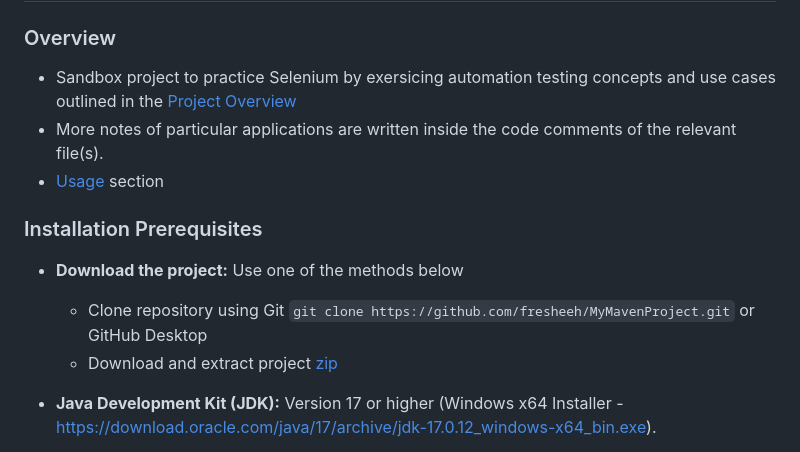
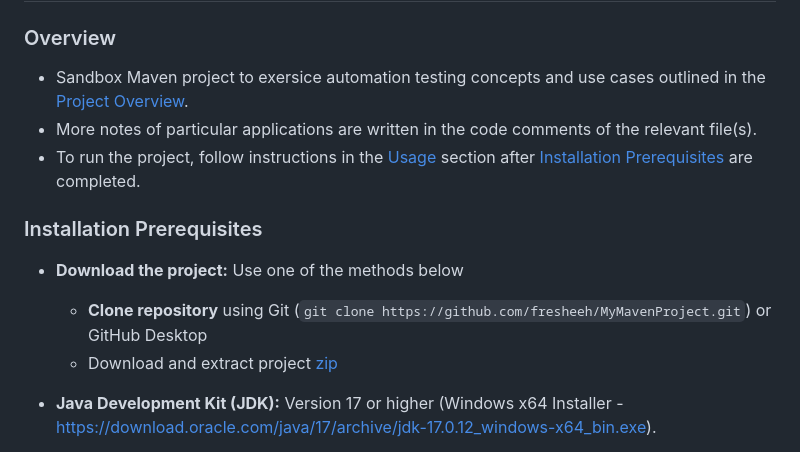
Before and after one commit to fresheeh/MyMavenProject, a Markdown page: README.md, the part around the change. Rendered like a GitHub page.

```diff
--- a/README.md
+++ b/README.md
@@ -1,13 +1,13 @@
 # My Maven Project
 
 ### Overview
-- Sandbox project to practice Selenium by exersicing automation testing concepts and use cases outlined in the [Project Overview](#project-overview)
-- More notes of particular applications are written inside the code comments of the relevant file(s).
-- [Usage](#usage) section
+- Sandbox Maven project to exersice automation testing concepts and use cases outlined in the [Project Overview](#project-overview).
+- More notes of particular applications are written in the code comments of the relevant file(s).
+- To run the project, follow instructions in the [Usage](#usage) section after [Installation Prerequisites](#installation-prerequisites) are completed.
 
 ### Installation Prerequisites
 - **Download the project:** Use one of the methods below
-	- Clone repository using Git `git clone https://github.com/fresheeh/MyMavenProject.git` or GitHub Desktop
+	- **Clone repository** using Git (`git clone https://github.com/fresheeh/MyMavenProject.git`) or GitHub Desktop
     - Download and extract project [zip](https://github.com/fresheeh/MyMavenProject/archive/refs/heads/main.zip)
 - **Java Development Kit (JDK):** Version 17 or higher (Windows x64 Installer - https://download.oracle.com/java/17/archive/jdk-17.0.12_windows-x64_bin.exe).
 - **Google Chrome Web Browser:** https://www.google.com/chrome/index.html
```
